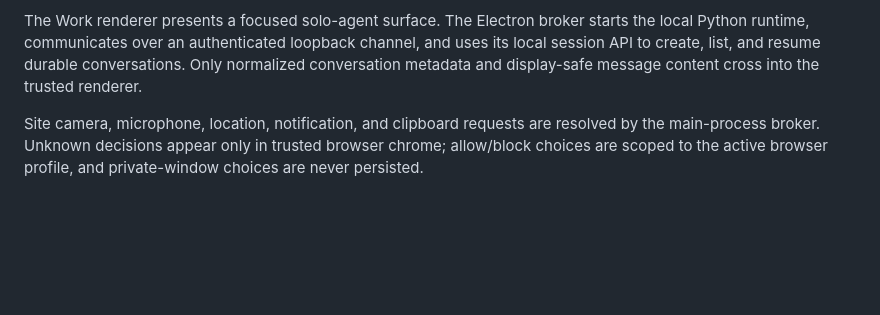
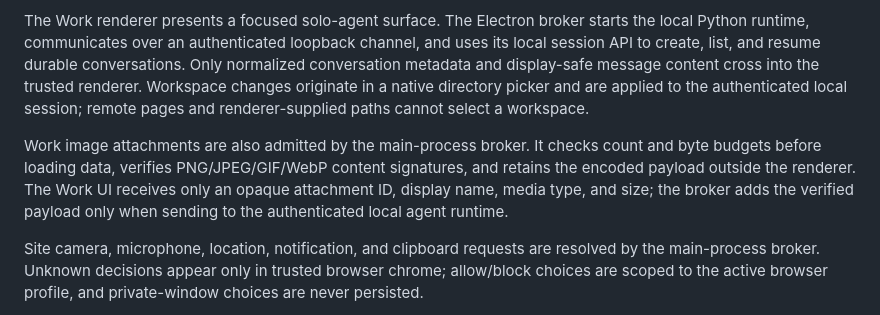
Before and after one commit to nahid-sparktales/locus-browser, a Markdown page: docs/architecture.md, the part around the change. Rendered like a GitHub page; blank space fills up the shorter version.

```diff
--- a/docs/architecture.md
+++ b/docs/architecture.md
@@ -25,7 +25,16 @@ The Work renderer presents a focused solo-agent surface. The Electron broker
 starts the local Python runtime, communicates over an authenticated loopback
 channel, and uses its local session API to create, list, and resume durable
 conversations. Only normalized conversation metadata and display-safe message
-content cross into the trusted renderer.
+content cross into the trusted renderer. Workspace changes originate in a
+native directory picker and are applied to the authenticated local session;
+remote pages and renderer-supplied paths cannot select a workspace.
+
+Work image attachments are also admitted by the main-process broker. It checks
+count and byte budgets before loading data, verifies PNG/JPEG/GIF/WebP content
+signatures, and retains the encoded payload outside the renderer. The Work UI
+receives only an opaque attachment ID, display name, media type, and size; the
+broker adds the verified payload only when sending to the authenticated local
+agent runtime.
 
 Site camera, microphone, location, notification, and clipboard requests are
 resolved by the main-process broker. Unknown decisions appear only in trusted
```
Also changed, not shown: README.md (+9 -1 lines), docs/implementation-status.md (+10 -3 lines), docs/images/locus-browser.png, 14 other files.
